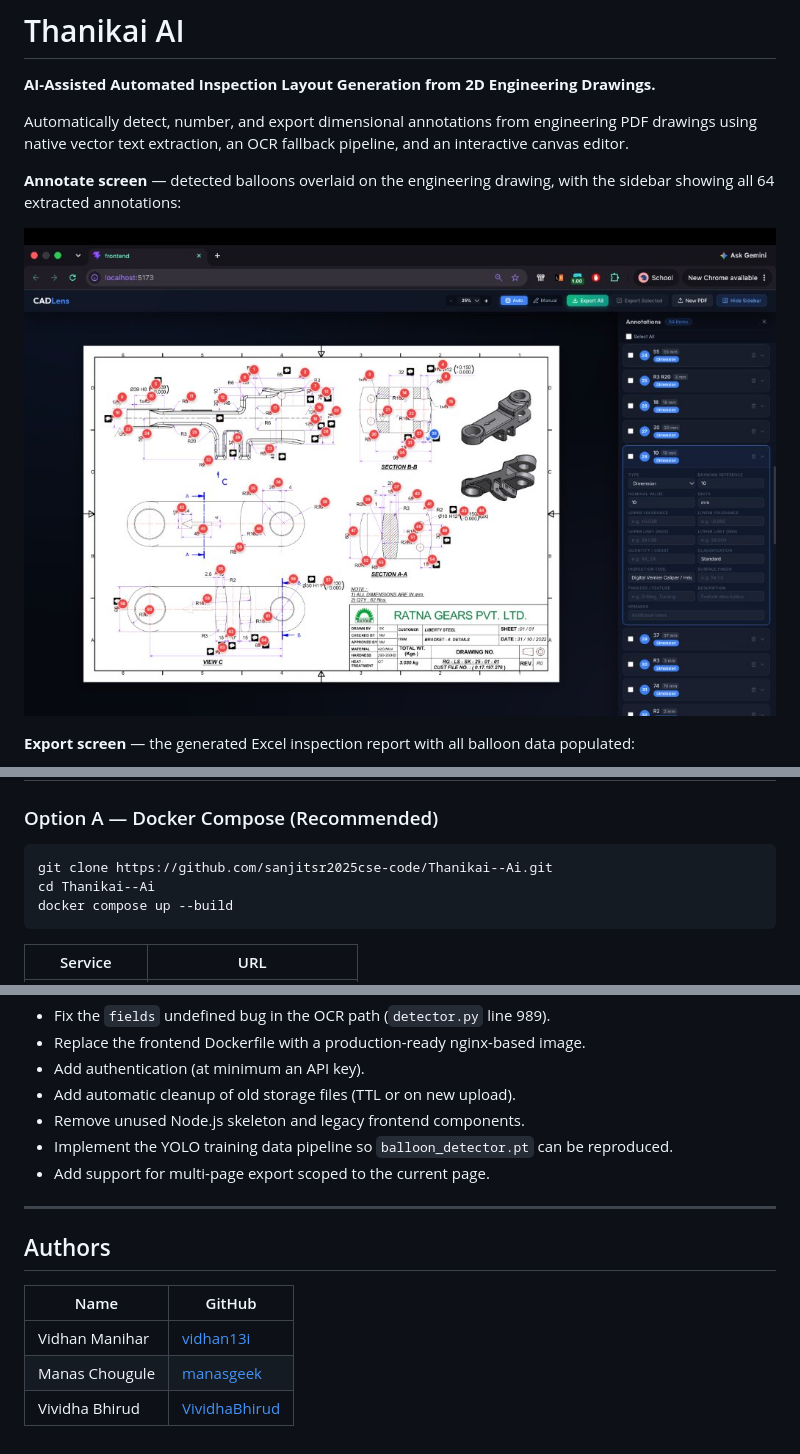
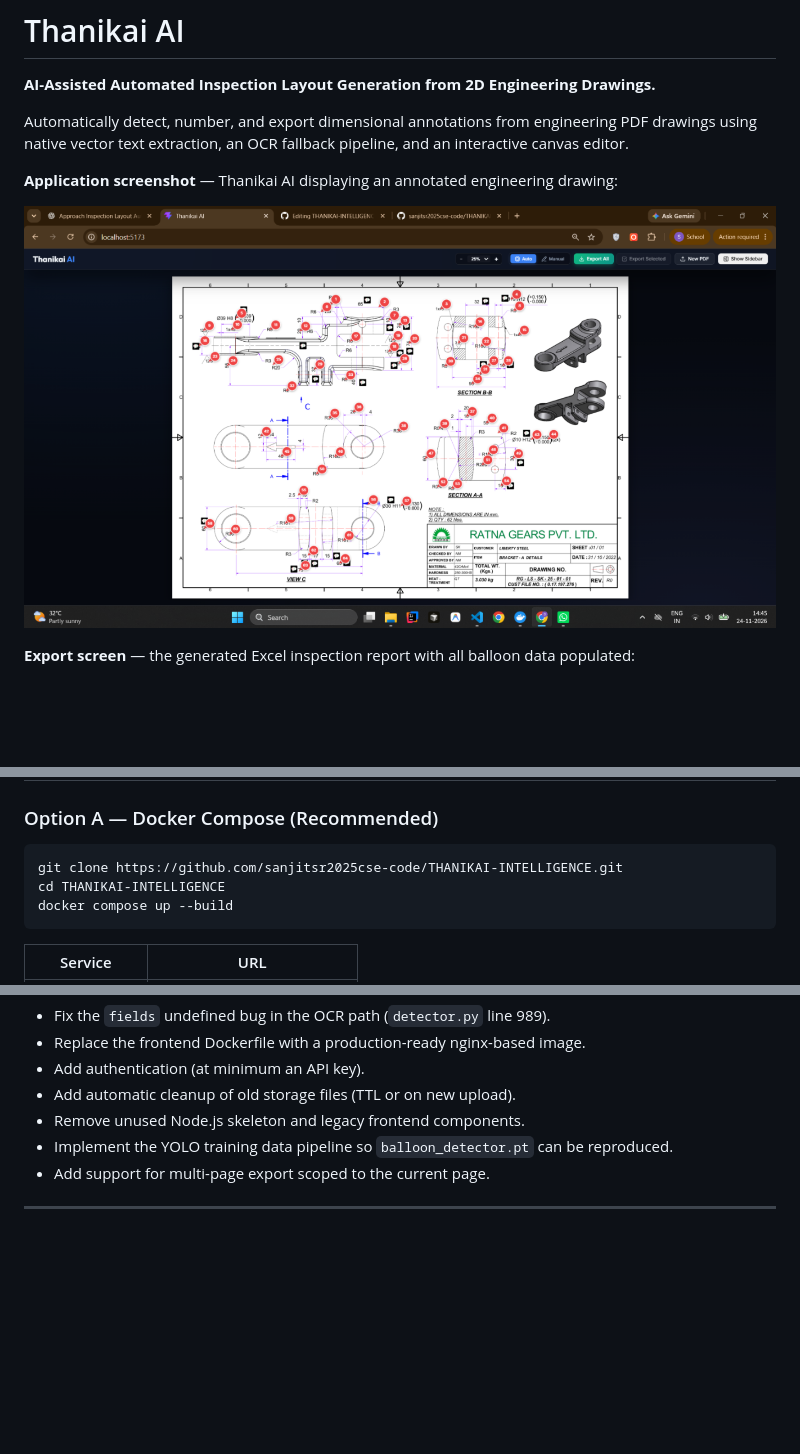
Before and after one commit to sanjitsr2025cse-code/THANIKAI-INTELLIGENCE, a Markdown page: README.md, 3 parts joined by grey strips. Drawn GitHub-style; pictures changed too: docs/thanikai-ai-app.png (added); blank space fills up the shorter version.

Commit message:
docs: update README instructions and application screenshot

````diff
--- a/README.md
+++ b/README.md
@@ -4,9 +4,9 @@
 
 Automatically detect, number, and export dimensional annotations from engineering PDF drawings using native vector text extraction, an OCR fallback pipeline, and an interactive canvas editor.
 
-**Annotate screen** — detected balloons overlaid on the engineering drawing, with the sidebar showing all 64 extracted annotations:
+**Application screenshot** — Thanikai AI displaying an annotated engineering drawing:
 
-![Thanikai AI — Annotate Screen](docs/screenshot.jpg)
+![Thanikai AI application](docs/thanikai-ai-app.png)
 
 **Export screen** — the generated Excel inspection report with all balloon data populated:
 
@@ -453,8 +453,8 @@ erDiagram
 ### Option A — Docker Compose (Recommended)
 
 ```bash
-git clone https://github.com/sanjitsr2025cse-code/Thanikai--Ai.git
-cd Thanikai--Ai
+git clone https://github.com/sanjitsr2025cse-code/THANIKAI-INTELLIGENCE.git
+cd THANIKAI-INTELLIGENCE
 docker compose up --build
 ```
 
@@ -695,11 +695,3 @@ THANIKAI AI/
 - Add support for multi-page export scoped to the current page.
 
 ---
-
-## Authors
-
-| Name | GitHub |
-|------|--------|
-| Vidhan Manihar | [vidhan13i](https://github.com/vidhan13i) |
-| Manas Chougule | [manasgeek](https://github.com/manasgeek) |
-| Vividha Bhirud | [VividhaBhirud](https://github.com/VividhaBhirud) |
````
Also changed, not shown: other parts of README.md (+1 -1 lines).
